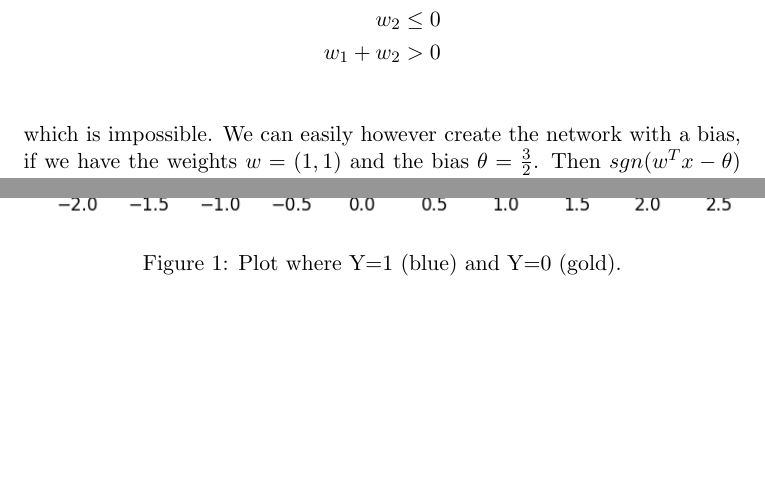
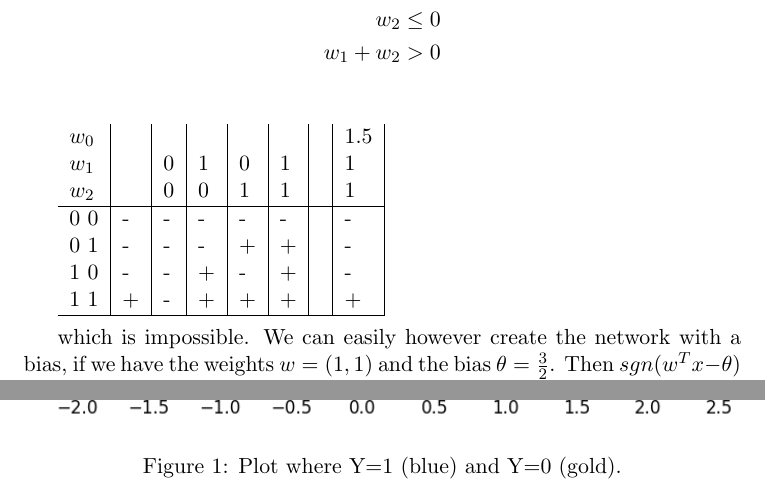
Before and after one commit to henribunting/machine_learning, a LaTeX document (E2/AIAss1.tex): two parts of pages 1 and 2 of 7 before the commit and two parts of pages 1 and 3 of 8 after it, joined at a grey line, cut so that both start at the same text, the shorter picture padded with empty space. Compiled offline with pdfLaTeX.

Commit message:
added awesome table for 2.1b

```diff
--- a/E2/AIAss1.tex
+++ b/E2/AIAss1.tex
@@ -20,6 +20,18 @@ Consider a simple neural network with two input neurons that can both either be
   w_2 \leq 0\\
   w_1 + w_2 > 0\\
 \end{align*}
+
+\begin{tabular}{ l | l | l | l | l | l | l | l | l }
+$w_0 $ & &   &   &   &   &  & 1.5 \\
+$w_1 $ & & 0 & 1 & 0 & 1 &  & 1  \\
+$w_2 $ & & 0 & 0 & 1 & 1 &  & 1  \\ \hline
+0 0  & - & - & - & - & - &  & -  \\
+0 1  & - & - & - & + & + &  & -  \\
+1 0  & - & - & + & - & + &  & -  \\
+1 1  & + & - & + & + & + &  & +\\ \hline
+\end{tabular} \\
+
+
 which is impossible. We can easily however create the network with a bias, if we have the weights $w = (1, 1)$ and the bias
 $\theta = \frac{3}{2}$. Then $sgn(w^Tx - \theta)$ would give us AND.
 \subsection*{c}
```
Also changed, not shown: E2/AIAss1.pdf.
